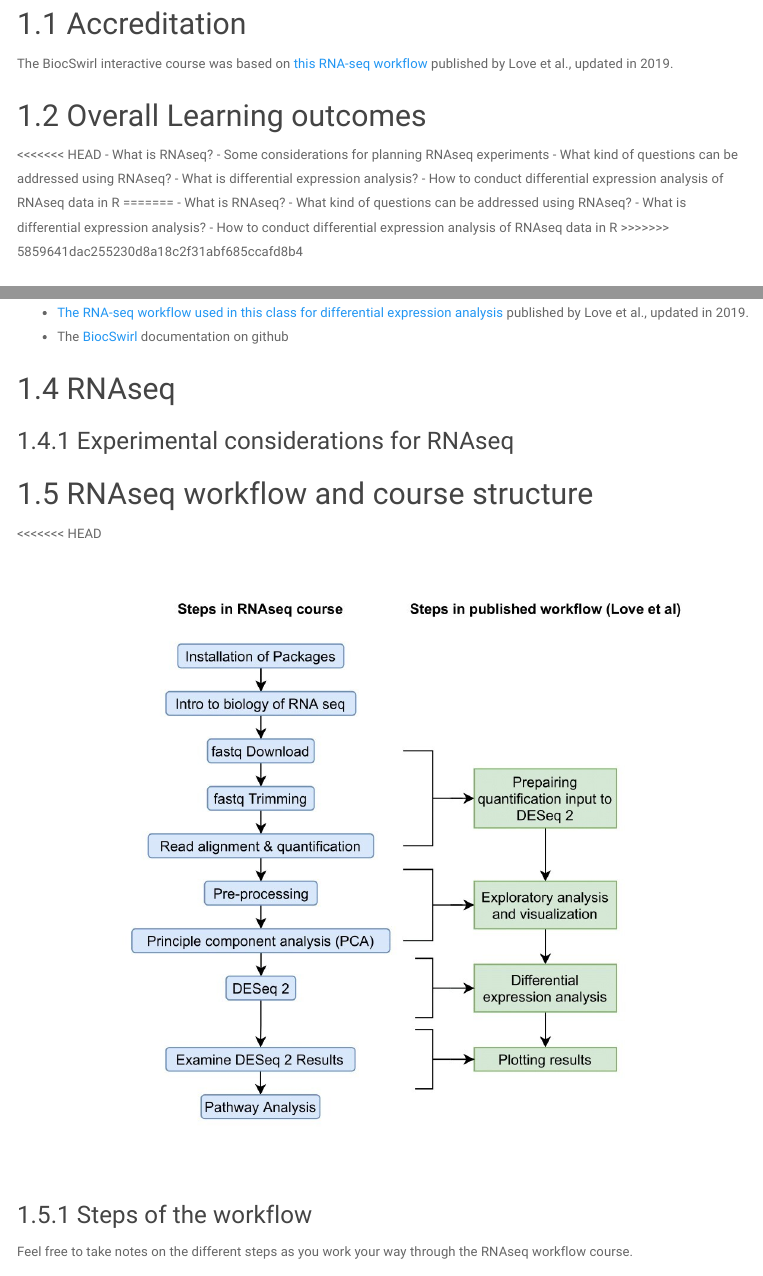
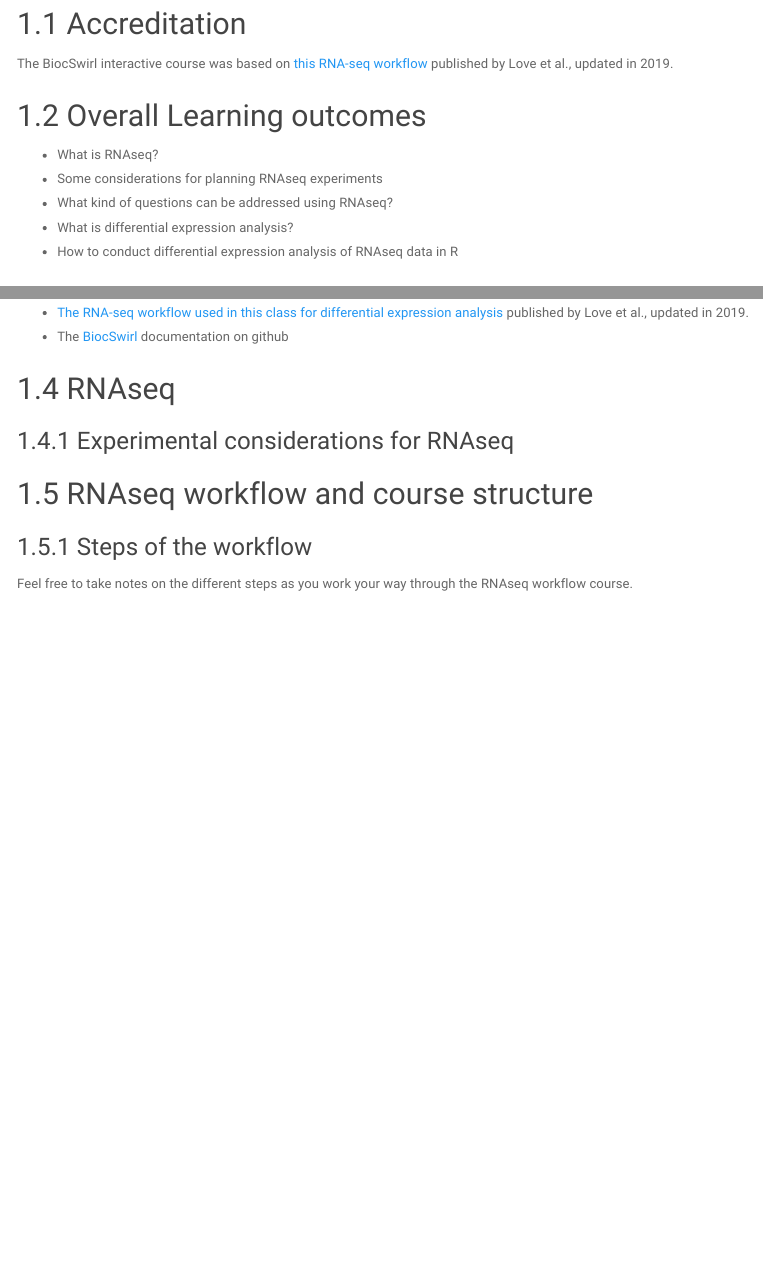
Before and after one commit to biocswirl-dev-team/learning_resources, an R Markdown document (CSHL_workshop/Intro_worksheet.Rmd): the page in a window 1100 px wide, from 5390 px down, and a second part further down, joined at a grey line. The pictures show the output file CSHL_workshop/Intro_worksheet.html that the author committed with the source, opened offline; menus at the side of the page are left out.

Commit message:
Fixed some weird >>head comments

```diff
--- a/CSHL_workshop/Intro_worksheet.Rmd
+++ b/CSHL_workshop/Intro_worksheet.Rmd
@@ -175,18 +175,13 @@ The BiocSwirl interactive course was based on [this RNA-seq workflow](https://ma
 
 ## Overall Learning outcomes
 
-<<<<<<< HEAD
+
 - What is RNAseq?
 - Some considerations for planning RNAseq experiments
 - What kind of questions can be addressed using RNAseq?
 - What is differential expression analysis?
 - How to conduct differential expression analysis of RNAseq data in R
-=======
--   What is RNAseq?
--   What kind of questions can be addressed using RNAseq?
--   What is differential expression analysis?
--   How to conduct differential expression analysis of RNAseq data in R
->>>>>>> 5859641dac255230d8a18c2f31abf685ccafd8b4
+
 
 ## Resources mentioned in the lecture
 
@@ -202,8 +197,7 @@ The BiocSwirl interactive course was based on [this RNA-seq workflow](https://ma
 
 
 ## RNAseq workflow and course structure
-<<<<<<< HEAD
-![RNAseq workflow image](RNAseq.jpg)
+
 
 ### Steps of the workflow
 
```
Also changed, not shown: CSHL_workshop/Intro_worksheet.html, CSHL_workshop/Intro_worksheet.md, CSHL_workshop/Intro_worksheet.Rmd (8 more changed lines).
